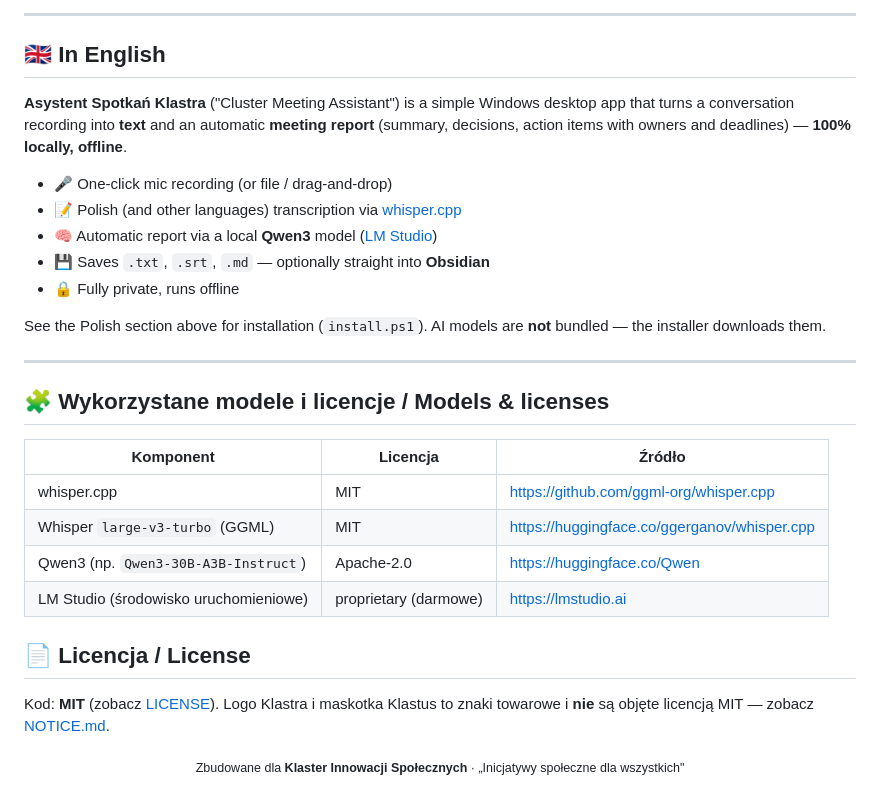
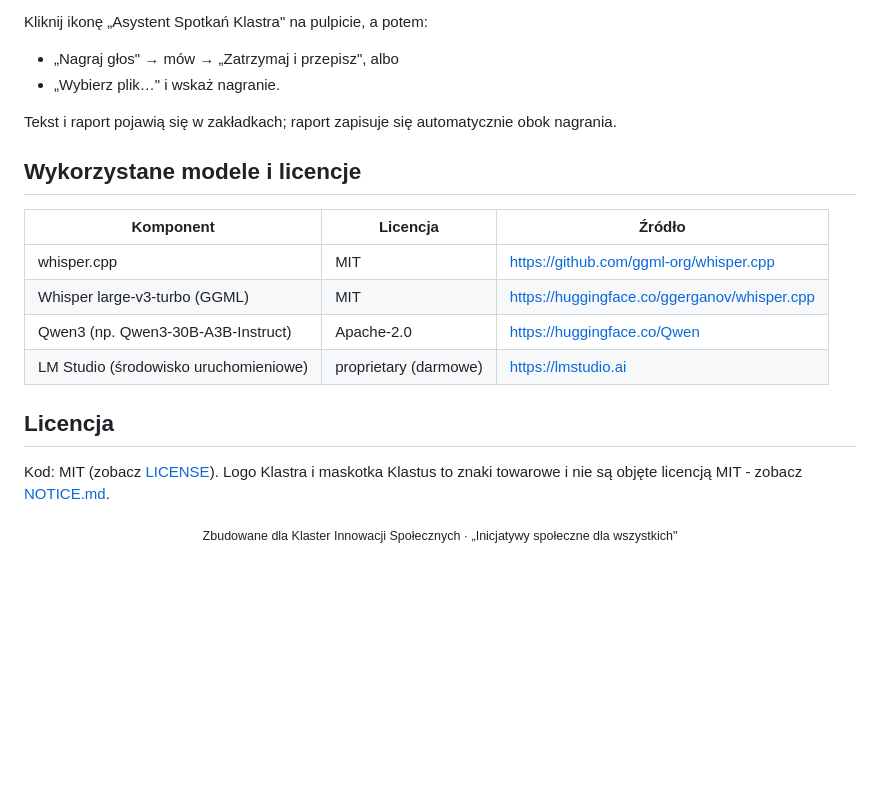
Before and after one commit to Klaster1234/asystent-spotkan-klastra, a Markdown page: README.md, the part around one of its changes. Rendered like a GitHub page; blank space fills up the shorter version.

```diff
--- a/README.md
+++ b/README.md
@@ -56,35 +76,24 @@ Kliknij ikonę **„Asystent Spotkań Klastra"** na pulpicie, a potem:
 
----
+Kliknij ikonę „Asystent Spotkań Klastra" na pulpicie, a potem:
 
-## 🇬🇧 In English
+- „Nagraj głos" → mów → „Zatrzymaj i przepisz", albo
+- „Wybierz plik…" i wskaż nagranie.
 
-**Asystent Spotkań Klastra** ("Cluster Meeting Assistant") is a simple Windows desktop app
-that turns a conversation recording into **text** and an automatic **meeting report**
-(summary, decisions, action items with owners and deadlines) — **100% locally, offline**.
+Tekst i raport pojawią się w zakładkach; raport zapisuje się automatycznie obok nagrania.
 
-- 🎤 One-click mic recording (or file / drag-and-drop)
-- 📝 Polish (and other languages) transcription via [whisper.cpp](https://github.com/ggml-org/whisper.cpp)
-- 🧠 Automatic report via a local **Qwen3** model ([LM Studio](https://lmstudio.ai))
-- 💾 Saves `.txt`, `.srt`, `.md` — optionally straight into **Obsidian**
-- 🔒 Fully private, runs offline
+## Wykorzystane modele i licencje
 
-See the Polish section above for installation (`install.ps1`). AI models are **not** bundled —
-the installer downloads them.
-
----
-
-## 🧩 Wykorzystane modele i licencje / Models & licenses
 | Komponent | Licencja | Źródło |
 |---|---|---|
 | whisper.cpp | MIT | https://github.com/ggml-org/whisper.cpp |
-| Whisper `large-v3-turbo` (GGML) | MIT | https://huggingface.co/ggerganov/whisper.cpp |
-| Qwen3 (np. `Qwen3-30B-A3B-Instruct`) | Apache-2.0 | https://huggingface.co/Qwen |
+| Whisper large-v3-turbo (GGML) | MIT | https://huggingface.co/ggerganov/whisper.cpp |
+| Qwen3 (np. Qwen3-30B-A3B-Instruct) | Apache-2.0 | https://huggingface.co/Qwen |
 | LM Studio (środowisko uruchomieniowe) | proprietary (darmowe) | https://lmstudio.ai |
 
-## 📄 Licencja / License
-Kod: **MIT** (zobacz [LICENSE](LICENSE)). Logo Klastra i maskotka Klastus to znaki
-towarowe i **nie** są objęte licencją MIT — zobacz [NOTICE.md](NOTICE.md).
+## Licencja
+
+Kod: MIT (zobacz [LICENSE](LICENSE)). Logo Klastra i maskotka Klastus to znaki towarowe i nie są objęte licencją MIT - zobacz [NOTICE.md](NOTICE.md).
 
 <div align="center">
-<sub>Zbudowane dla <b>Klaster Innowacji Społecznych</b> · „Inicjatywy społeczne dla wszystkich"</sub>
+<sub>Zbudowane dla Klaster Innowacji Społecznych · „Inicjatywy społeczne dla wszystkich"</sub>
 </div>
```
Also changed, not shown: other parts of README.md (+48 -28 lines), docs/screenshot.png, 4 other files.
